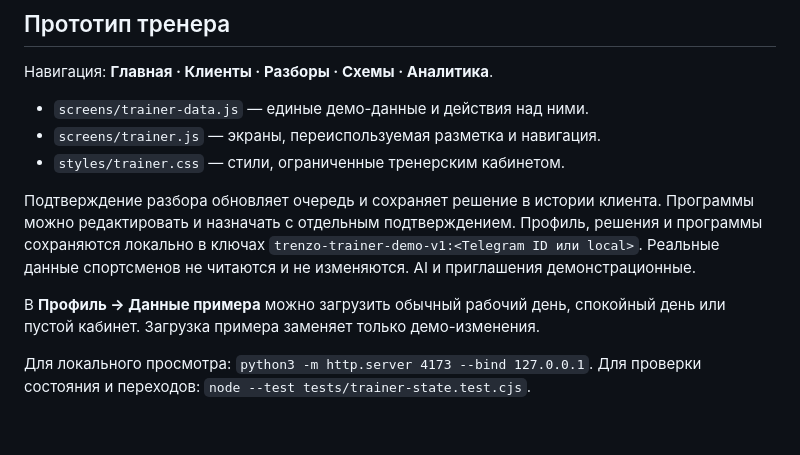
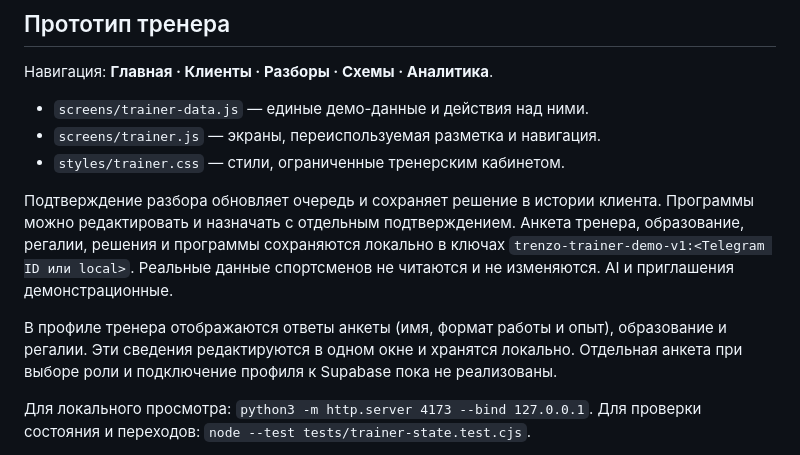
Before and after one commit to treneroma/fit-report-mvp, a Markdown page: README.md, the part around the change. Drawn GitHub-style; blank space fills up the shorter version.

```diff
--- a/README.md
+++ b/README.md
@@ -14,12 +14,14 @@ frontend-прототип, доступный через обязательны
 
 Подтверждение разбора обновляет очередь и сохраняет решение в истории клиента.
 Программы можно редактировать и назначать с отдельным подтверждением.
-Профиль, решения и программы сохраняются локально в ключах
+Анкета тренера, образование, регалии, решения и программы сохраняются локально в ключах
 `trenzo-trainer-demo-v1:<Telegram ID или local>`. Реальные данные спортсменов
 не читаются и не изменяются. AI и приглашения демонстрационные.
 
-В **Профиль → Данные примера** можно загрузить обычный рабочий день, спокойный
-день или пустой кабинет. Загрузка примера заменяет только демо-изменения.
+В профиле тренера отображаются ответы анкеты (имя, формат работы и опыт),
+образование и регалии. Эти сведения редактируются в одном окне и хранятся
+локально. Отдельная анкета при выборе роли и подключение профиля к Supabase
+пока не реализованы.
 
 Для локального просмотра: `python3 -m http.server 4173 --bind 127.0.0.1`.
 Для проверки состояния и переходов: `node --test tests/trainer-state.test.cjs`.
```
